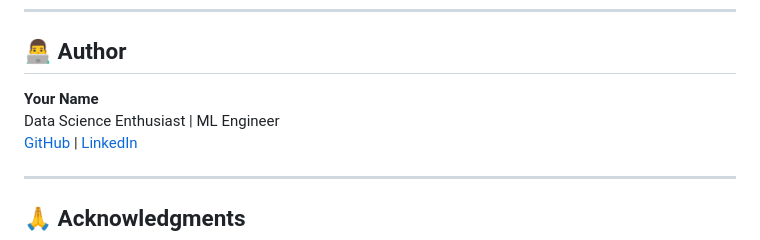
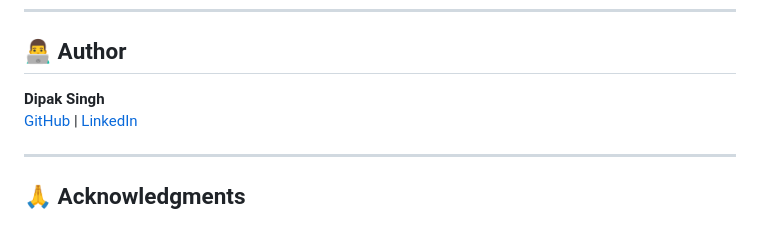
Before and after one commit to Dipak7520/hostel_price_prediction, a Markdown page: README.md, the part around the change. GitHub-like rendering.

```diff
--- a/README.md
+++ b/README.md
@@ -263,8 +263,7 @@ This project is for educational purposes. Feel free to use and modify for learni
 
 ## 👨‍💻 Author
 
-**Your Name**
-Data Science Enthusiast | ML Engineer
+**Dipak Singh**
 [GitHub](https://github.com/yourusername) | [LinkedIn](https://linkedin.com/in/yourprofile)
 
 ---
```
